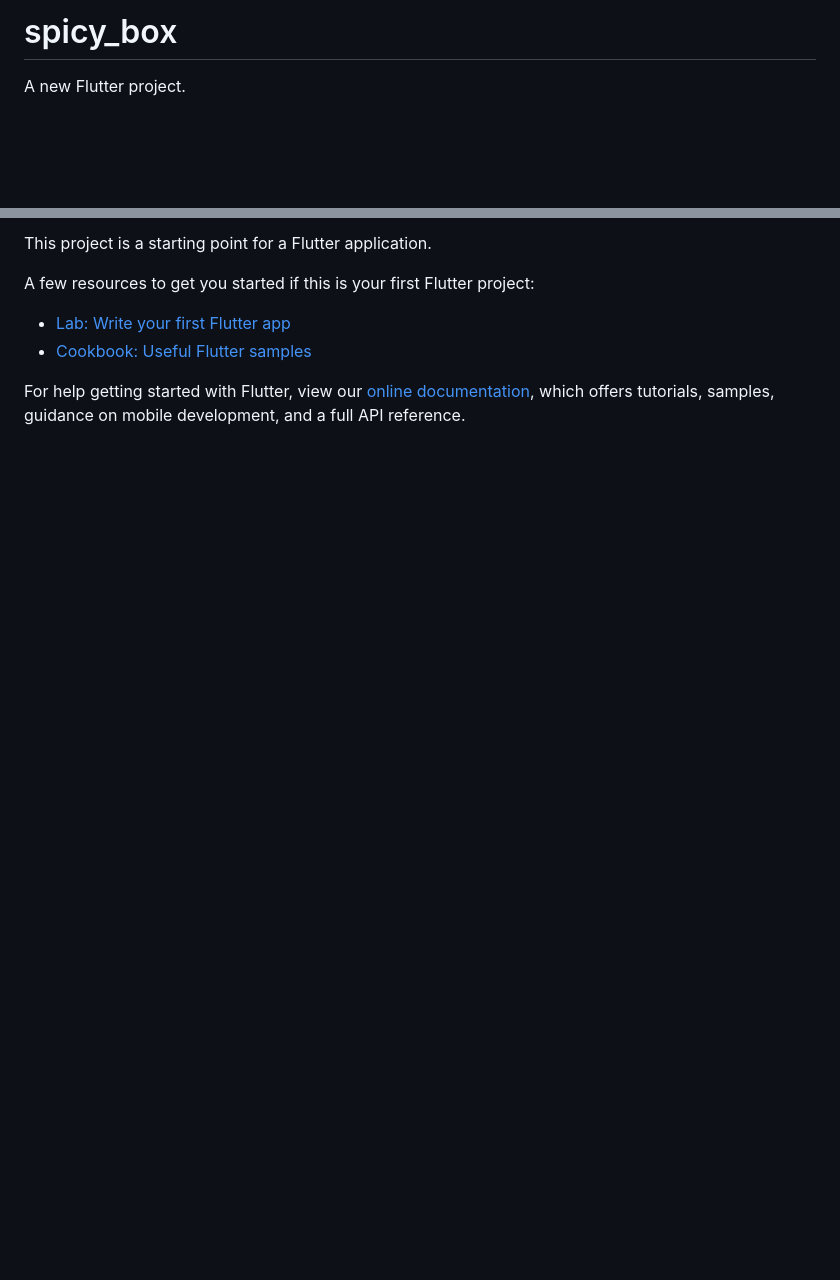
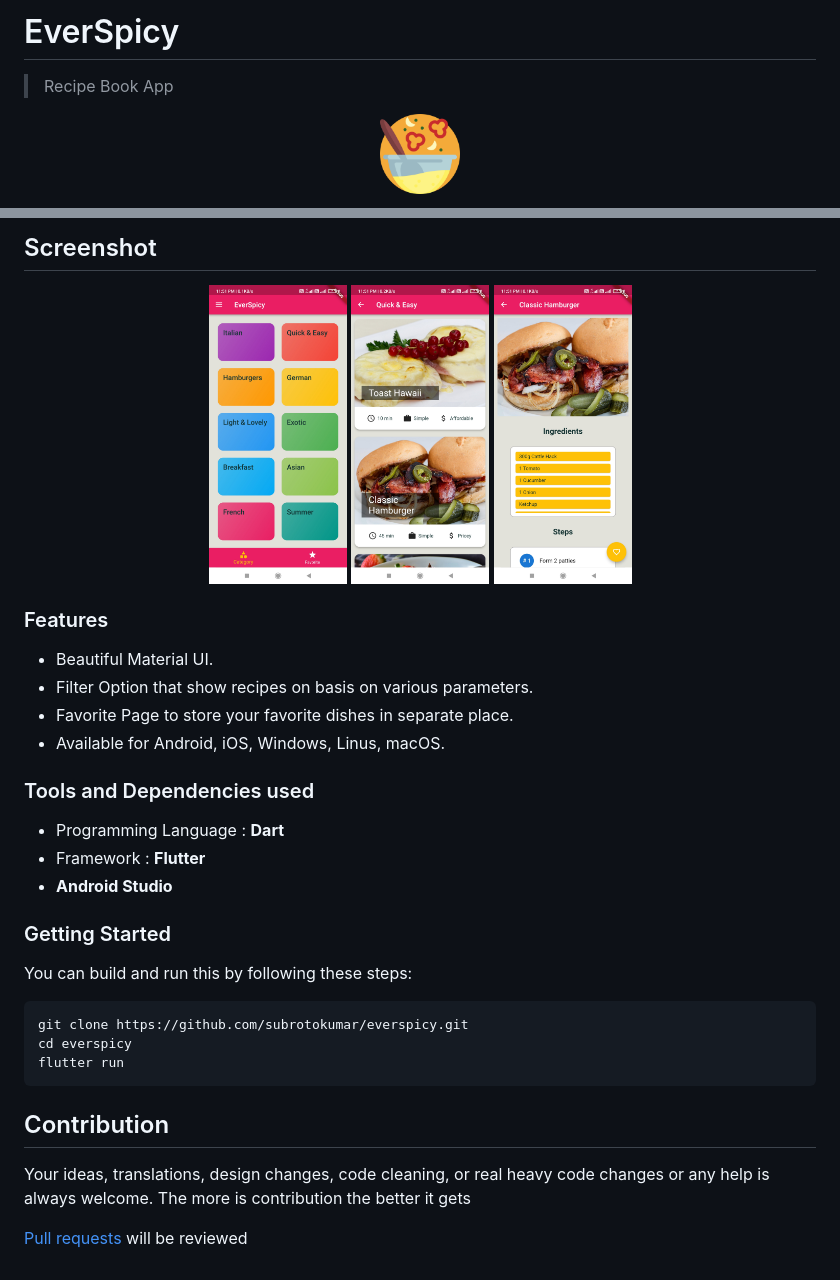
Before and after one commit to subrotokumar/everspicy, a Markdown page: README.md, 2 parts joined by grey strips. Drawn GitHub-style; pictures changed too: assets/meta/icon.png (added), assets/meta/ss1.jpg (added), assets/meta/ss2.jpg (added); blank space fills up the shorter version.

````diff
--- a/README.md
+++ b/README.md
@@ -1,4 +1,7 @@
-# spicy_box
+# EverSpicy
+> Recipe Book App
 
-A new Flutter project.
+<p align="center">
+  <img height="80px" src="./assets/meta/icon.png">
+</p>
 
@@ -6,11 +12,38 @@ A new Flutter project.
 
-This project is a starting point for a Flutter application.
+## Screenshot
 
-A few resources to get you started if this is your first Flutter project:
+<p align="center">
+<img height="300px" padding="30px" src="./assets/meta/ss1.jpg">
+<img height="300px" padding="30px" src="./assets/meta/ss2.jpg">
+<img height="300px" padding="30px" src="./assets/meta/ss3.jpg">
+</p>
 
-- [Lab: Write your first Flutter app](https://flutter.dev/docs/get-started/codelab)
-- [Cookbook: Useful Flutter samples](https://flutter.dev/docs/cookbook)
+### Features
+- Beautiful Material UI.
+- Filter Option that show recipes on basis on various parameters.
+- Favorite Page to store your favorite dishes in separate place.
+- Available for Android, iOS, Windows, Linus, macOS.
 
-For help getting started with Flutter, view our
-[online documentation](https://flutter.dev/docs), which offers tutorials,
-samples, guidance on mobile development, and a full API reference.
+### Tools and Dependencies used
+
+- Programming Language : **Dart**
+- Framework : **Flutter**
+- **Android Studio**
+
+### Getting Started
+
+You can build and run this by following these steps:
+
+```bash
+git clone https://github.com/subrotokumar/everspicy.git
+cd everspicy
+flutter run
+```
+
+## Contribution
+Your ideas, translations, design changes, code cleaning, or real heavy code changes or any help is always welcome. The more is contribution the better it gets
+
+[Pull requests](https://github.com/everspicy/pulls) will be reviewed
+<!--
+#### Known issues and limitations
+-->
````
Also changed, not shown: other parts of README.md (+4 -1 lines), assets/meta/download.png (added), assets/meta/ss4.jpg (added).
